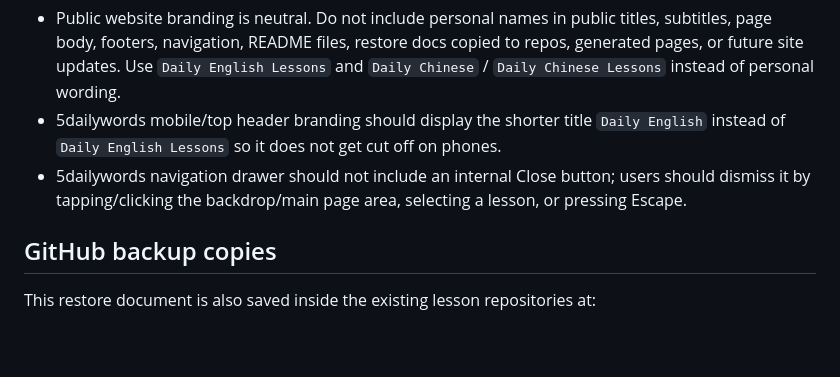
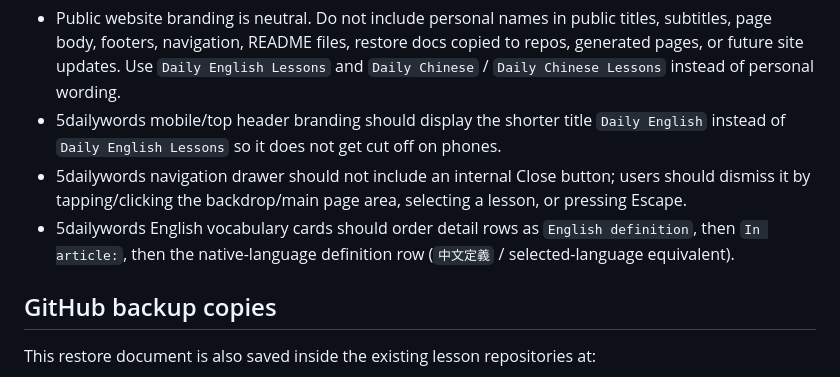
Before and after one commit to Windswell284/English-lessons-web, a Markdown page: docs/hermes-restore-backup.md, the part around the change. GitHub-like rendering; blank space fills up the shorter version.

Commit message:
chore: publish English lessons website file docs/hermes-restore-backup.md

```diff
--- a/docs/hermes-restore-backup.md
+++ b/docs/hermes-restore-backup.md
@@ -28,6 +28,7 @@ Restore from this backup:
 - Public website branding is neutral. Do not include personal names in public titles, subtitles, page body, footers, navigation, README files, restore docs copied to repos, generated pages, or future site updates. Use `Daily English Lessons` and `Daily Chinese` / `Daily Chinese Lessons` instead of personal wording.
 - 5dailywords mobile/top header branding should display the shorter title `Daily English` instead of `Daily English Lessons` so it does not get cut off on phones.
 - 5dailywords navigation drawer should not include an internal Close button; users should dismiss it by tapping/clicking the backdrop/main page area, selecting a lesson, or pressing Escape.
+- 5dailywords English vocabulary cards should order detail rows as `English definition`, then `In article:`, then the native-language definition row (`中文定義` / selected-language equivalent).
 
 ## GitHub backup copies
 
```
